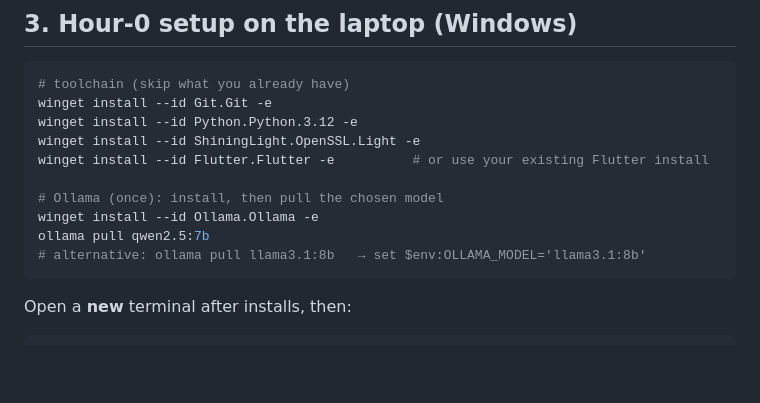
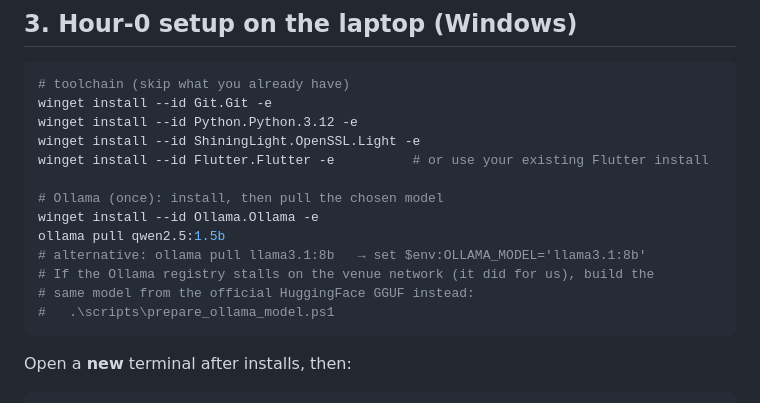
Before and after one commit to Mist-Eros/wingman, a Markdown page: README.md, the part around the change. GitHub-like rendering; blank space fills up the shorter version.

Commit message:
docs(README): qwen2.5:1.5b default + prepare_ollama_model fallback

````diff
--- a/README.md
+++ b/README.md
@@ -84,8 +84,11 @@ winget install --id Flutter.Flutter -e          # or use your existing Flutter i
 
 # Ollama (once): install, then pull the chosen model
 winget install --id Ollama.Ollama -e
-ollama pull qwen2.5:7b
+ollama pull qwen2.5:1.5b
 # alternative: ollama pull llama3.1:8b   → set $env:OLLAMA_MODEL='llama3.1:8b'
+# If the Ollama registry stalls on the venue network (it did for us), build the
+# same model from the official HuggingFace GGUF instead:
+#   .\scripts\prepare_ollama_model.ps1
 ```
 
 Open a **new** terminal after installs, then:
````
